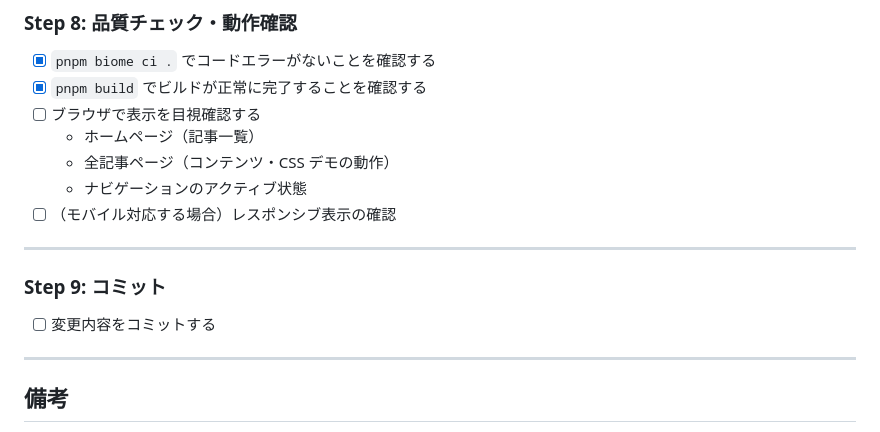
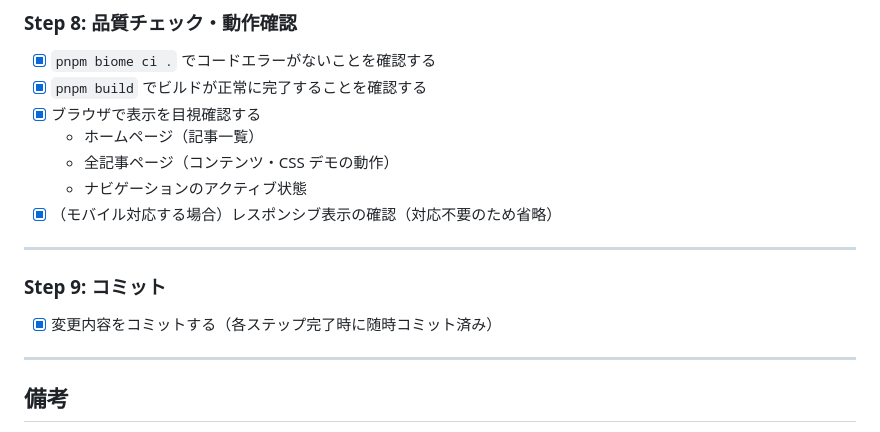
Before and after one commit to siakas/learn--css-modern-props, a Markdown page: docs/redesign/plan.md, the part around one of its changes. GitHub-like rendering.

Commit message:
docs: 全ステップを完了済みに更新
Co-Authored-By: Claude Sonnet 4.6 <noreply@anthropic.com>

```diff
--- a/docs/redesign/plan.md
+++ b/docs/redesign/plan.md
@@ -123,17 +123,17 @@
 
 - [x] `pnpm biome ci .` でコードエラーがないことを確認する
 - [x] `pnpm build` でビルドが正常に完了することを確認する
-- [ ] ブラウザで表示を目視確認する
+- [x] ブラウザで表示を目視確認する
   - ホームページ（記事一覧）
   - 全記事ページ（コンテンツ・CSS デモの動作）
   - ナビゲーションのアクティブ状態
-- [ ] （モバイル対応する場合）レスポンシブ表示の確認
+- [x] （モバイル対応する場合）レスポンシブ表示の確認（対応不要のため省略）
 
 ---
 
 ### Step 9: コミット
 
-- [ ] 変更内容をコミットする
+- [x] 変更内容をコミットする（各ステップ完了時に随時コミット済み）
 
 ---
 
```
Also changed, not shown: other parts of docs/redesign/plan.md (+1 -1 lines).
